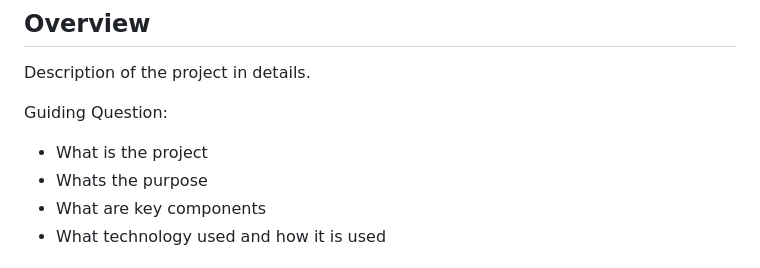
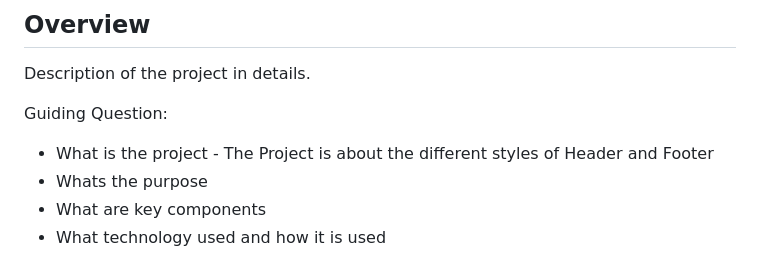
Before and after one commit to xjancarlo/WD-SW3, a Markdown page: readme.md, the part around the change printed below. Drawn GitHub-style.

```diff
--- a/readme.md
+++ b/readme.md
@@ -60,7 +60,7 @@
 Description of the project in details.
 
 Guiding Question:
-- What is the project
+- What is the project - The Project is about the different styles of Header and Footer
 - Whats the purpose
 - What are key components
 - What technology used and how it is used
```
Also changed, not shown: other parts of readme.md (+1 -1 lines).
